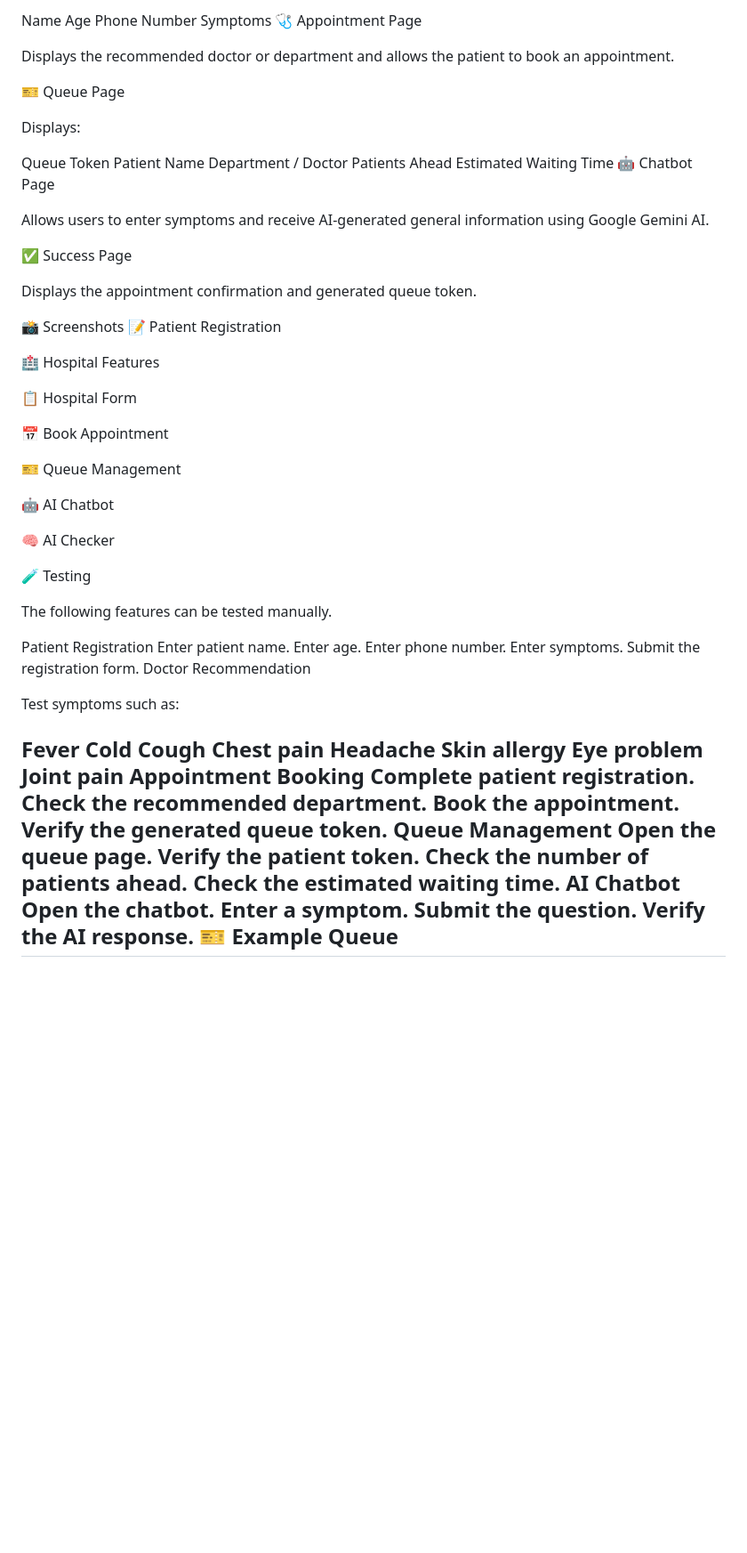
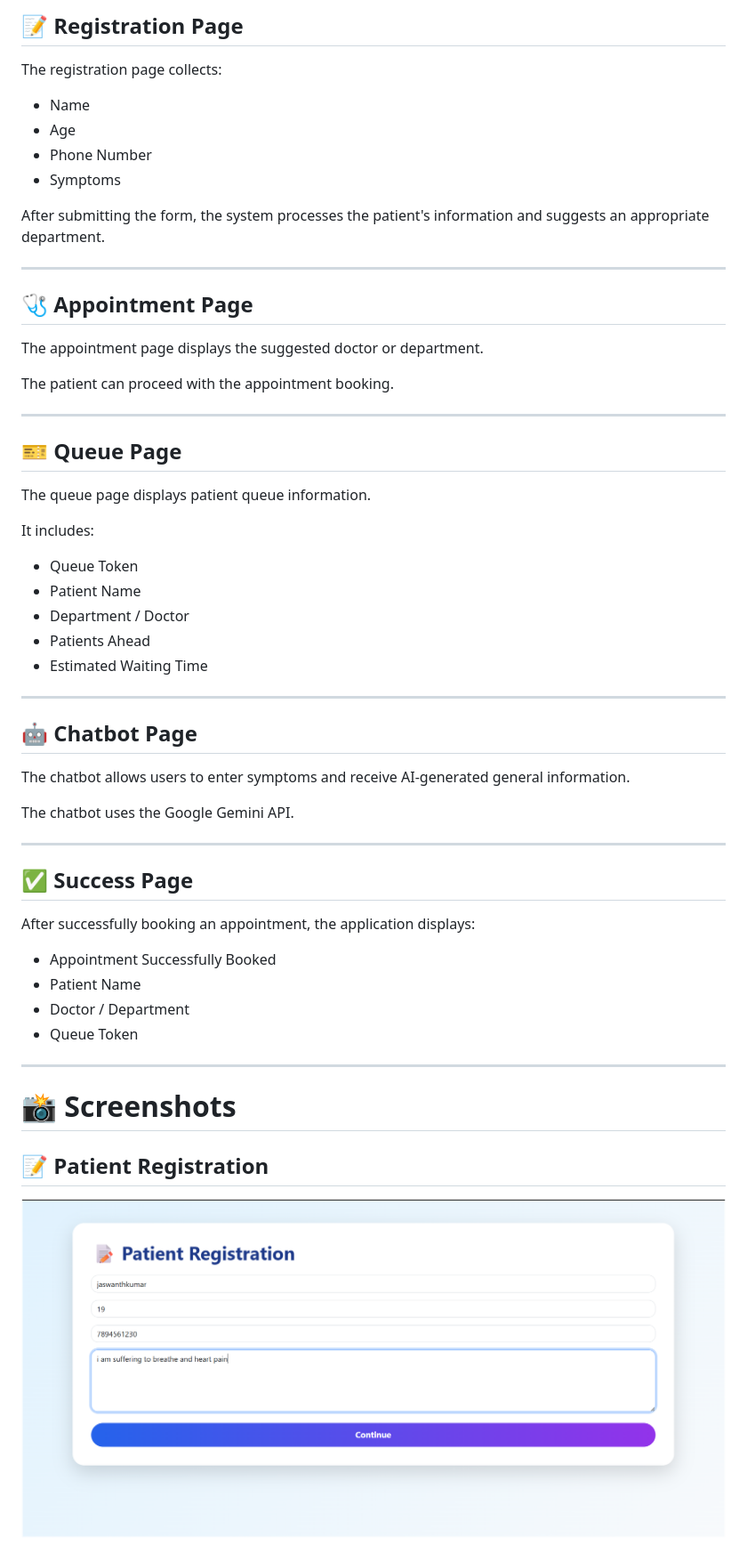
Before and after one commit to pojjuruhepsiba/HospitalQueueAI, a Markdown page: README.md, the part around one of its changes. Shown at 89% size. Rendered like a GitHub page; blank space fills up the shorter version.

Commit message:
Revise README for clarity and project details
Updated the README.md to enhance clarity and structure, including detailed features, installation steps, and project benefits.

```diff
--- a/README.md
+++ b/README.md
@@ -260,79 +356,61 @@ Patients enter:
 
-Name
-Age
-Phone Number
-Symptoms
-🩺 Appointment Page
+## 📝 Registration Page
 
-Displays the recommended doctor or department and allows the patient to book an appointment.
+The registration page collects:
 
-🎫 Queue Page
+- Name
+- Age
+- Phone Number
+- Symptoms
 
-Displays:
+After submitting the form, the system processes the patient's information and suggests an appropriate department.
 
-Queue Token
-Patient Name
-Department / Doctor
-Patients Ahead
-Estimated Waiting Time
-🤖 Chatbot Page
+---
 
-Allows users to enter symptoms and receive AI-generated general information using Google Gemini AI.
+## 🩺 Appointment Page
 
-✅ Success Page
+The appointment page displays the suggested doctor or department.
 
-Displays the appointment confirmation and generated queue token.
+The patient can proceed with the appointment booking.
 
-📸 Screenshots
-📝 Patient Registration
+---
 
-🏥 Hospital Features
+## 🎫 Queue Page
 
-📋 Hospital Form
+The queue page displays patient queue information.
 
-📅 Book Appointment
+It includes:
 
-🎫 Queue Management
+- Queue Token
+- Patient Name
+- Department / Doctor
+- Patients Ahead
+- Estimated Waiting Time
 
-🤖 AI Chatbot
+---
 
-🧠 AI Checker
+## 🤖 Chatbot Page
 
-🧪 Testing
+The chatbot allows users to enter symptoms and receive AI-generated general information.
 
-The following features can be tested manually.
+The chatbot uses the Google Gemini API.
 
-Patient Registration
-Enter patient name.
-Enter age.
-Enter phone number.
-Enter symptoms.
-Submit the registration form.
-Doctor Recommendation
+---
 
-Test symptoms such as:
+## ✅ Success Page
 
-Fever
-Cold
-Cough
-Chest pain
-Headache
-Skin allergy
-Eye problem
-Joint pain
-Appointment Booking
-Complete patient registration.
-Check the recommended department.
-Book the appointment.
-Verify the generated queue token.
-Queue Management
-Open the queue page.
-Verify the patient token.
-Check the number of patients ahead.
-Check the estimated waiting time.
-AI Chatbot
-Open the chatbot.
-Enter a symptom.
-Submit the question.
-Verify the AI response.
-🎫 Example Queue
+After successfully booking an appointment, the application displays:
+
+- Appointment Successfully Booked
+- Patient Name
+- Doctor / Department
+- Queue Token
+
+---
+
+# 📸 Screenshots
+
+## 📝 Patient Registration
+
+![Patient Registration](Screenshots/registration.png)
+
```
Also changed, not shown: other parts of README.md (+405 -153 lines).
